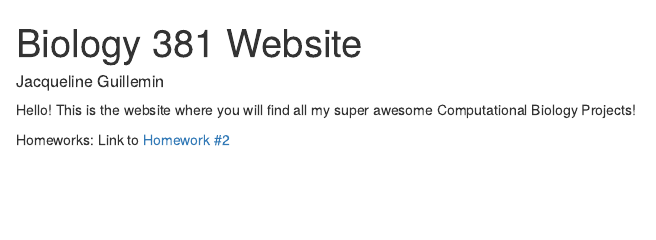
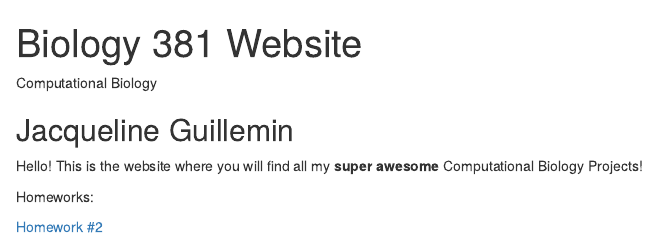
Before and after one commit to Jaguillemin/GuilleminBio381, an R Markdown document (index.Rmd): the page in a window 1100 px wide, from its top. The pictures show the output file index.html that the author committed with the source, opened offline.

Commit message:
Add the first example website

````diff
--- a/index.Rmd
+++ b/index.Rmd
@@ -7,9 +7,14 @@ output: html_document
 knitr::opts_chunk$set(echo = TRUE)
 ```
 
-##### Jacqueline Guillemin
-Hello! This is the website where you will find all my super awesome Computational Biology Projects!
+Computational Biology
+
+## Jacqueline Guillemin
+Hello! This is the website where you will find all my **super awesome** Computational Biology Projects!
+
+
 
 
 Homeworks:
-Link to [Homework #2](Homework_02.html)
+
+[Homework #2](Homework_02.html)
````
Also changed, not shown: Homework_02.Rmd (+2 -2 lines), Homework_02.html, index.html.
